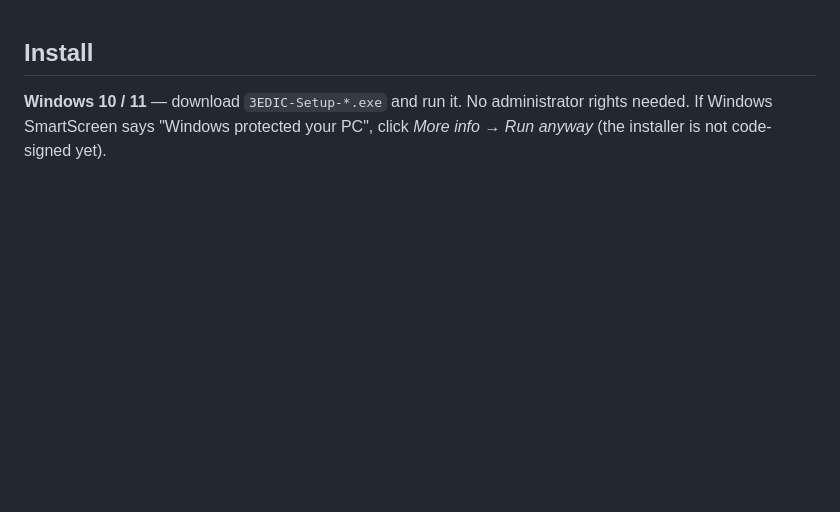
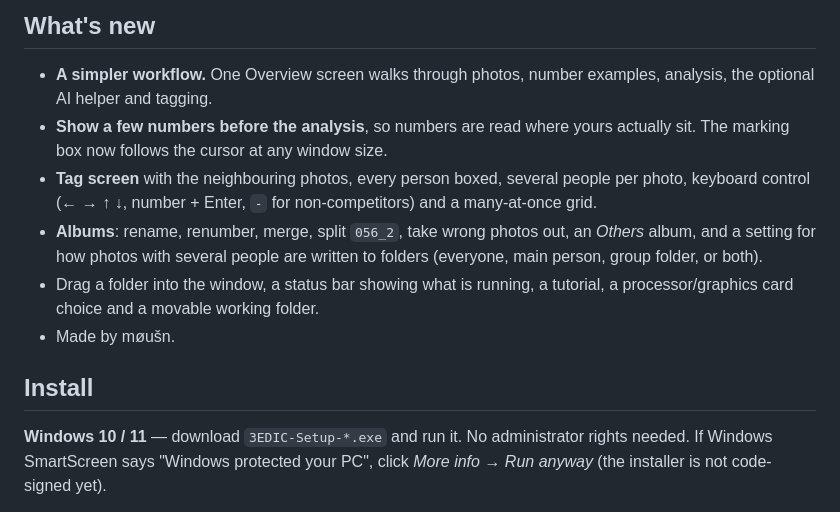
Before and after one commit to biscuit-pixel/3EDIC, a Markdown page: packaging/RELEASE_NOTES.md, the part around the change. Drawn GitHub-style; blank space fills up the shorter version.

```diff
--- a/packaging/RELEASE_NOTES.md
+++ b/packaging/RELEASE_NOTES.md
@@ -1,3 +1,12 @@
+## What's new
+
+- **A simpler workflow.** One Overview screen walks through photos, number examples, analysis, the optional AI helper and tagging.
+- **Show a few numbers before the analysis**, so numbers are read where yours actually sit. The marking box now follows the cursor at any window size.
+- **Tag screen** with the neighbouring photos, every person boxed, several people per photo, keyboard control (← → ↑ ↓, number + Enter, `-` for non-competitors) and a many-at-once grid.
+- **Albums**: rename, renumber, merge, split `056_2`, take wrong photos out, an *Others* album, and a setting for how photos with several people are written to folders (everyone, main person, group folder, or both).
+- Drag a folder into the window, a status bar showing what is running, a tutorial, a processor/graphics card choice and a movable working folder.
+- Made by møušn.
+
 ## Install
 
 **Windows 10 / 11** — download `3EDIC-Setup-*.exe` and run it. No administrator rights needed. If Windows SmartScreen says "Windows protected your PC", click *More info → Run anyway* (the installer is not code-signed yet).
```
Also changed, not shown: README.md (+1 -1 lines), docs/screenshots/4-tag.png, docs/screenshots/5-albums.png, docs/screenshots/6-album.png, 10 other files.
